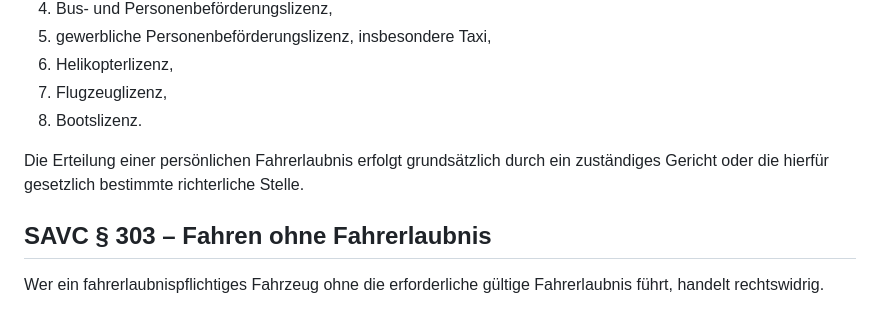
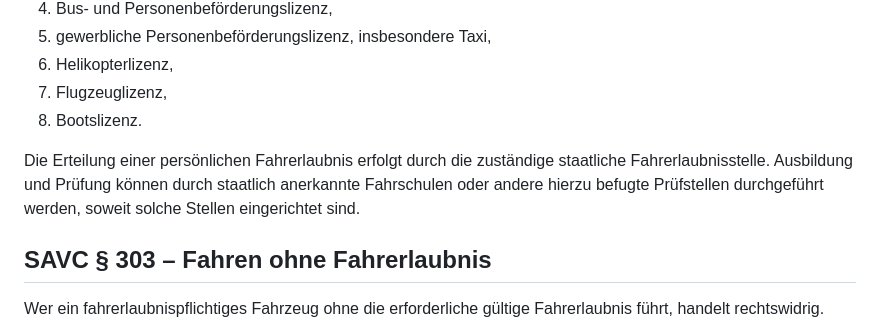
Before and after one commit to michaeltimmler91-jpg/Gesetzbuch, a Markdown page: 04-vehicle-traffic-code/traffic-code.md, the part around the change. GitHub-like rendering.

Commit message:
Clarify driver license issuance through state licensing authority

```diff
--- a/04-vehicle-traffic-code/traffic-code.md
+++ b/04-vehicle-traffic-code/traffic-code.md
@@ -97,7 +97,7 @@ Der State of San Andreas kann insbesondere folgende Fahrerlaubnisse vorsehen:
 7. Flugzeuglizenz,
 8. Bootslizenz.
 
-Die Erteilung einer persönlichen Fahrerlaubnis erfolgt grundsätzlich durch ein zuständiges Gericht oder die hierfür gesetzlich bestimmte richterliche Stelle.
+Die Erteilung einer persönlichen Fahrerlaubnis erfolgt durch die zuständige staatliche Fahrerlaubnisstelle. Ausbildung und Prüfung können durch staatlich anerkannte Fahrschulen oder andere hierzu befugte Prüfstellen durchgeführt werden, soweit solche Stellen eingerichtet sind.
 
 ## SAVC § 303 – Fahren ohne Fahrerlaubnis
 Wer ein fahrerlaubnispflichtiges Fahrzeug ohne die erforderliche gültige Fahrerlaubnis führt, handelt rechtswidrig.
```
